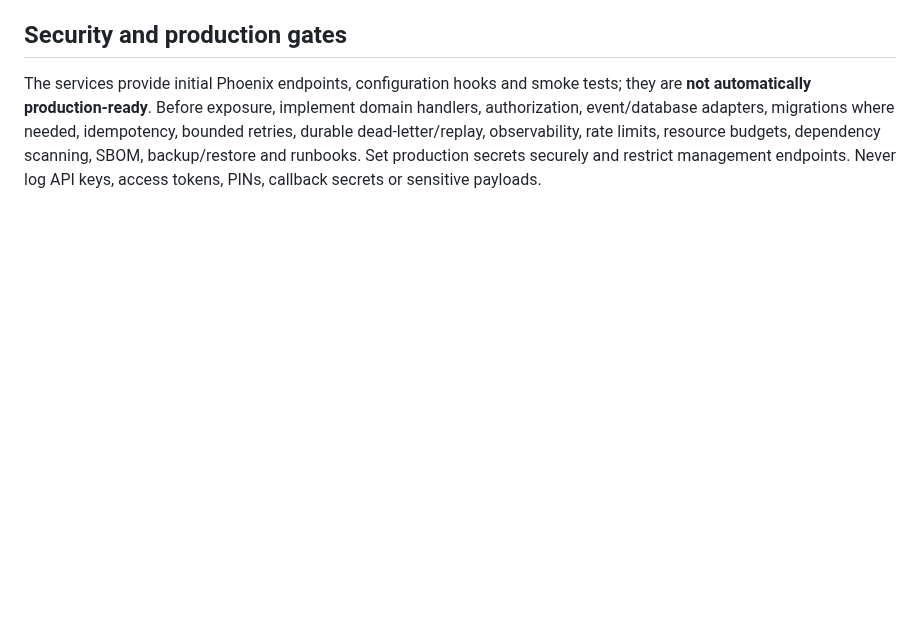
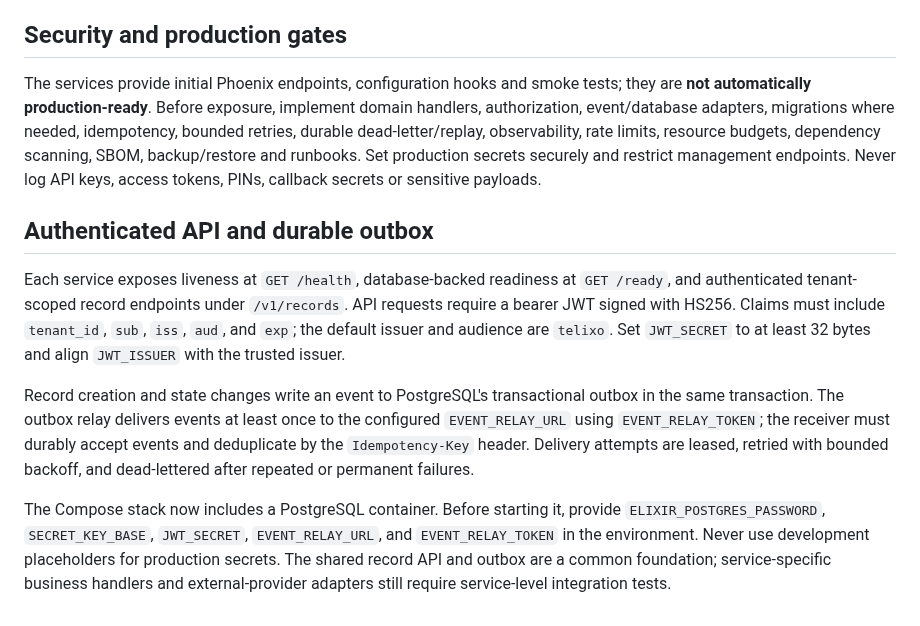
Before and after one commit to Victor-Kipruto-Rop/Real_Time_Transaction_Streaming-MPESA-, a Markdown page: Elixir/README.md, the part around the change. Drawn GitHub-style; blank space fills up the shorter version.

Commit message:
Document authenticated APIs and transactional outbox

```diff
--- a/Elixir/README.md
+++ b/Elixir/README.md
@@ -45,3 +45,12 @@ Use the root `compose.yaml` to combine Elixir with the shared dependencies and o
 ## Security and production gates
 
 The services provide initial Phoenix endpoints, configuration hooks and smoke tests; they are **not automatically production-ready**. Before exposure, implement domain handlers, authorization, event/database adapters, migrations where needed, idempotency, bounded retries, durable dead-letter/replay, observability, rate limits, resource budgets, dependency scanning, SBOM, backup/restore and runbooks. Set production secrets securely and restrict management endpoints. Never log API keys, access tokens, PINs, callback secrets or sensitive payloads.
+
+
+## Authenticated API and durable outbox
+
+Each service exposes liveness at `GET /health`, database-backed readiness at `GET /ready`, and authenticated tenant-scoped record endpoints under `/v1/records`. API requests require a bearer JWT signed with HS256. Claims must include `tenant_id`, `sub`, `iss`, `aud`, and `exp`; the default issuer and audience are `telixo`. Set `JWT_SECRET` to at least 32 bytes and align `JWT_ISSUER` with the trusted issuer.
+
+Record creation and state changes write an event to PostgreSQL's transactional outbox in the same transaction. The outbox relay delivers events at least once to the configured `EVENT_RELAY_URL` using `EVENT_RELAY_TOKEN`; the receiver must durably accept events and deduplicate by the `Idempotency-Key` header. Delivery attempts are leased, retried with bounded backoff, and dead-lettered after repeated or permanent failures.
+
+The Compose stack now includes a PostgreSQL container. Before starting it, provide `ELIXIR_POSTGRES_PASSWORD`, `SECRET_KEY_BASE`, `JWT_SECRET`, `EVENT_RELAY_URL`, and `EVENT_RELAY_TOKEN` in the environment. Never use development placeholders for production secrets. The shared record API and outbox are a common foundation; service-specific business handlers and external-provider adapters still require service-level integration tests.
```
